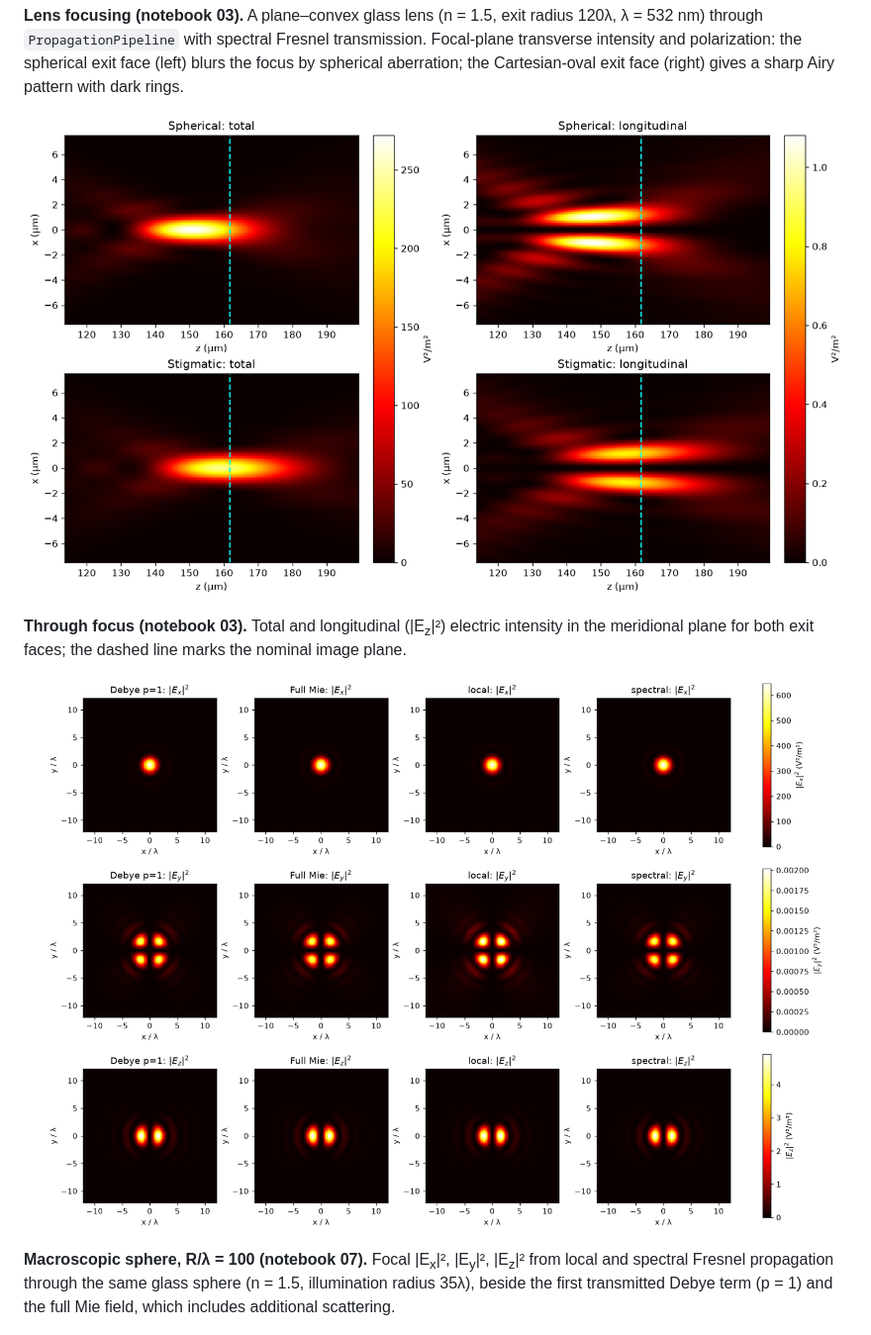
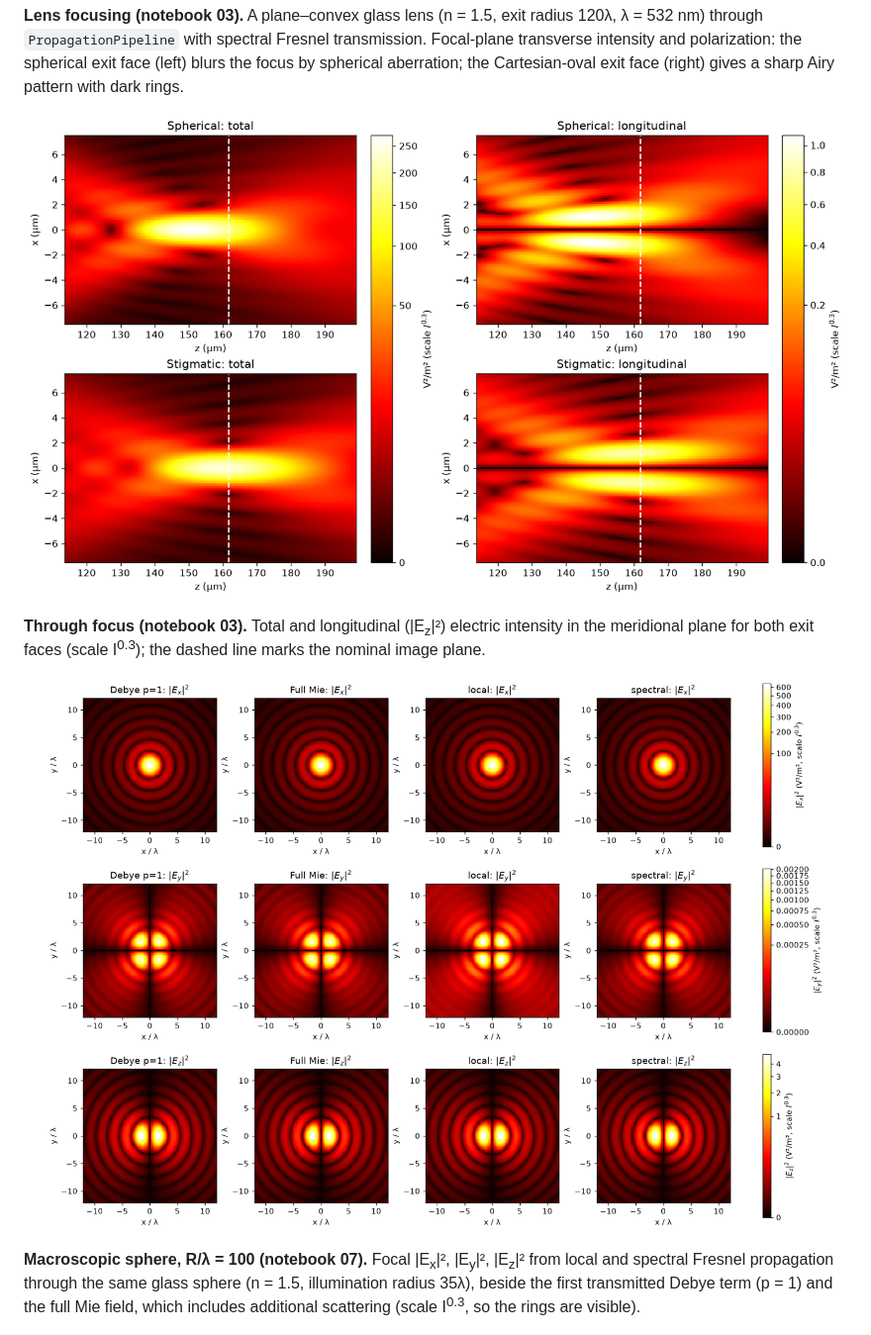
Before and after one commit to blancusjh/vecdiff, a Markdown page: README.md, the part around the change printed below. Shown: that part at 99% size. Drawn GitHub-style; pictures changed too: docs/assets/lens_meridional_fields.png, docs/assets/sphere_focal_components.png.

Commit message:
Field maps on a compressed I^0.3 scale so side lobes show; notebook 02 Airy window to three side lobes on a larger FFT cell; README arrows with visible shafts

```diff
--- a/README.md
+++ b/README.md
@@ -34,7 +34,7 @@ exit face (right) gives a sharp Airy pattern with dark rings.
 </p>
 
 **Through focus (notebook 03).** Total and longitudinal (|E<sub>z</sub>|²) electric intensity in the
-meridional plane for both exit faces; the dashed line marks the nominal image plane.
+meridional plane for both exit faces (scale I<sup>0.3</sup>); the dashed line marks the nominal image plane.
 
 <p align="center">
   <img src="docs/assets/sphere_focal_components.png" alt="Ex, Ey, Ez focal intensities: Debye, full Mie, local and spectral propagation" width="860">
@@ -43,7 +43,7 @@ meridional plane for both exit faces; the dashed line marks the nominal image pl
 **Macroscopic sphere, R/λ = 100 (notebook 07).** Focal |E<sub>x</sub>|², |E<sub>y</sub>|², |E<sub>z</sub>|²
 from local and spectral Fresnel propagation through the same glass sphere (n = 1.5, illumination
 radius 35λ), beside the first transmitted Debye term (p = 1) and the full Mie field, which includes
-additional scattering.
+additional scattering (scale I<sup>0.3</sup>, so the rings are visible).
 
 <p align="center">
   <img src="docs/assets/diopter_fresnel_compensation.png" alt="Uncompensated and compensated stigmatic diopter focal planes" width="860">
```
Also changed, not shown: other parts of README.md (+2 -1 lines), docs/assets/aperture_diffraction.png, 6 other files.
